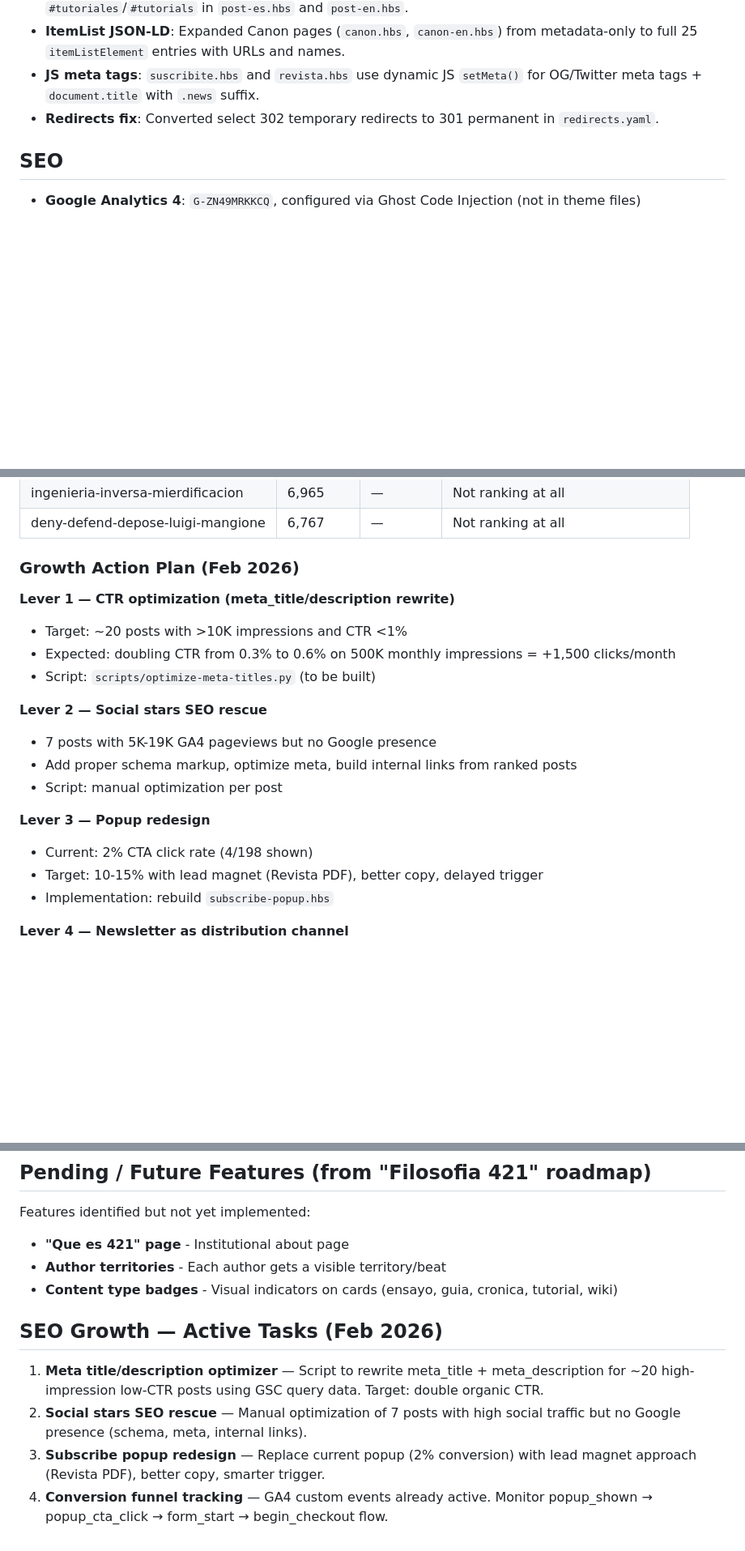
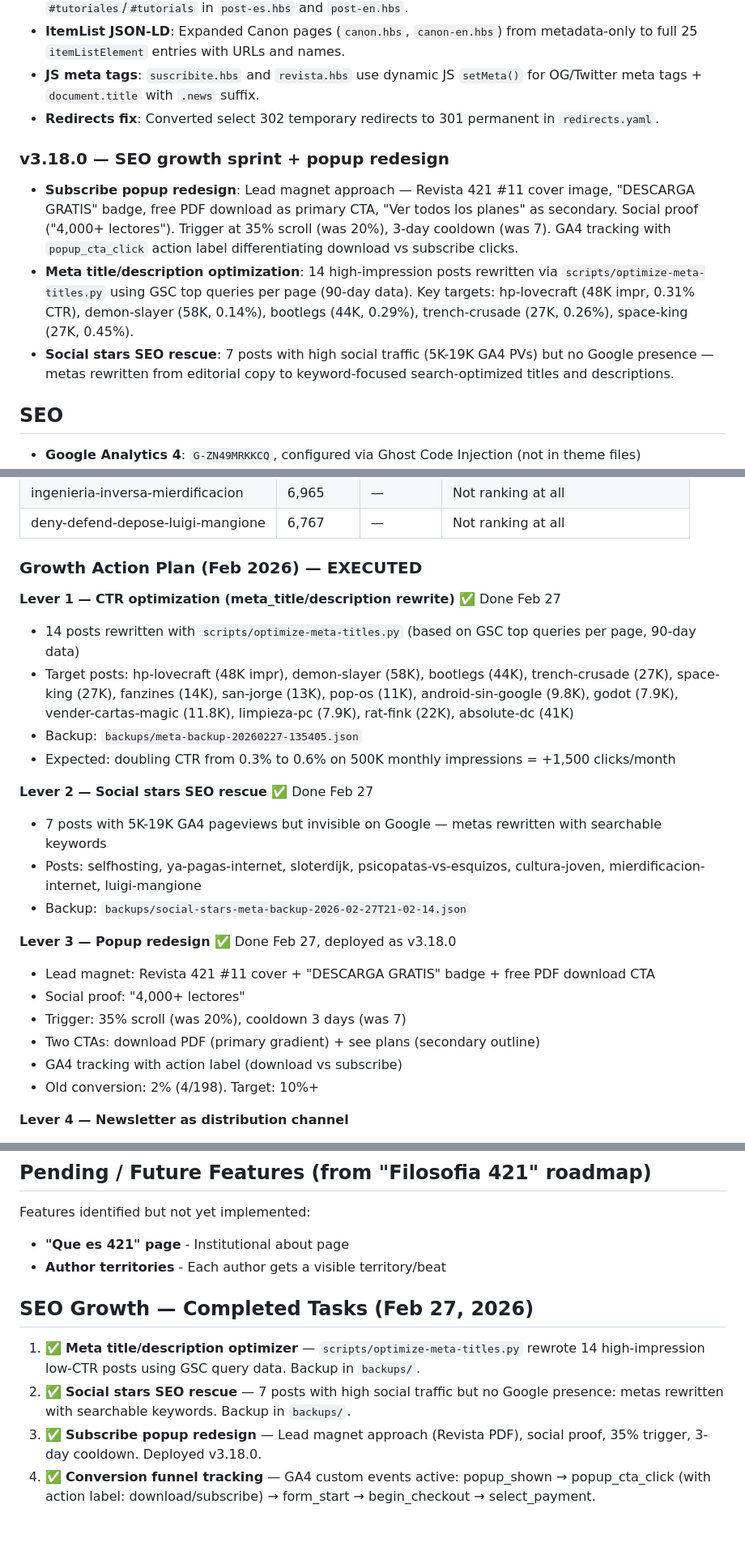
Before and after one commit to 421news/web, a Markdown page: CLAUDE.md, 3 parts joined by grey strips. Shown at 81% size. Rendered like a GitHub page; blank space fills up the shorter version.

Commit message:
Update CLAUDE.md: document all v3.18.0 changes and completed tasks
- Update subscribe-popup.hbs description (lead magnet, 35% trigger, 3-day cooldown)
- Update package.json version reference to v3.18.0
- Add v3.18.0 changelog entry (popup redesign, meta optimization, social stars)
- Add optimize-meta-titles.py to Scripts Inventory
- Mark Growth Action Plan levers 1-3 as completed with details
- Mark SEO Growth tasks as completed
- Remove content type badges from Pending (done in v3.14.0)
- Update conversion funnel insight to reflect popup redesign

Co-Authored-By: Claude Opus 4.6 <noreply@anthropic.com>

```diff
--- a/CLAUDE.md
+++ b/CLAUDE.md
@@ -424,6 +427,11 @@ Merged v3.14.0 visual changes with SEO/CWV improvements:
 - **JS meta tags**: `suscribite.hbs` and `revista.hbs` use dynamic JS `setMeta()` for OG/Twitter meta tags + `document.title` with `.news` suffix.
 - **Redirects fix**: Converted select 302 temporary redirects to 301 permanent in `redirects.yaml`.
 
+### v3.18.0 — SEO growth sprint + popup redesign
+- **Subscribe popup redesign**: Lead magnet approach — Revista 421 #11 cover image, "DESCARGA GRATIS" badge, free PDF download as primary CTA, "Ver todos los planes" as secondary. Social proof ("4,000+ lectores"). Trigger at 35% scroll (was 20%), 3-day cooldown (was 7). GA4 tracking with `popup_cta_click` action label differentiating download vs subscribe clicks.
+- **Meta title/description optimization**: 14 high-impression posts rewritten via `scripts/optimize-meta-titles.py` using GSC top queries per page (90-day data). Key targets: hp-lovecraft (48K impr, 0.31% CTR), demon-slayer (58K, 0.14%), bootlegs (44K, 0.29%), trench-crusade (27K, 0.26%), space-king (27K, 0.45%).
+- **Social stars SEO rescue**: 7 posts with high social traffic (5K-19K GA4 PVs) but no Google presence — metas rewritten from editorial copy to keyword-focused search-optimized titles and descriptions.
+
 ## SEO
 
 - **Google Analytics 4**: `G-ZN49MRKKCQ`, configured via Ghost Code Injection (not in theme files)
@@ -547,22 +555,26 @@ Custom events tracked via Ghost Code Injection (gtag.js):
 | ingenieria-inversa-mierdificacion | 6,965 | — | Not ranking at all |
 | deny-defend-depose-luigi-mangione | 6,767 | — | Not ranking at all |
 
-### Growth Action Plan (Feb 2026)
+### Growth Action Plan (Feb 2026) — EXECUTED
 
-**Lever 1 — CTR optimization (meta_title/description rewrite)**
-- Target: ~20 posts with >10K impressions and CTR <1%
+**Lever 1 — CTR optimization (meta_title/description rewrite)** ✅ Done Feb 27
+- 14 posts rewritten with `scripts/optimize-meta-titles.py` (based on GSC top queries per page, 90-day data)
+- Target posts: hp-lovecraft (48K impr), demon-slayer (58K), bootlegs (44K), trench-crusade (27K), space-king (27K), fanzines (14K), san-jorge (13K), pop-os (11K), android-sin-google (9.8K), godot (7.9K), vender-cartas-magic (11.8K), limpieza-pc (7.9K), rat-fink (22K), absolute-dc (41K)
+- Backup: `backups/meta-backup-20260227-135405.json`
 - Expected: doubling CTR from 0.3% to 0.6% on 500K monthly impressions = +1,500 clicks/month
-- Script: `scripts/optimize-meta-titles.py` (to be built)
 
-**Lever 2 — Social stars SEO rescue**
-- 7 posts with 5K-19K GA4 pageviews but no Google presence
-- Add proper schema markup, optimize meta, build internal links from ranked posts
-- Script: manual optimization per post
+**Lever 2 — Social stars SEO rescue** ✅ Done Feb 27
+- 7 posts with 5K-19K GA4 pageviews but invisible on Google — metas rewritten with searchable keywords
+- Posts: selfhosting, ya-pagas-internet, sloterdijk, psicopatas-vs-esquizos, cultura-joven, mierdificacion-internet, luigi-mangione
+- Backup: `backups/social-stars-meta-backup-2026-02-27T21-02-14.json`
 
-**Lever 3 — Popup redesign**
-- Current: 2% CTA click rate (4/198 shown)
-- Target: 10-15% with lead magnet (Revista PDF), better copy, delayed trigger
-- Implementation: rebuild `subscribe-popup.hbs`
+**Lever 3 — Popup redesign** ✅ Done Feb 27, deployed as v3.18.0
+- Lead magnet: Revista 421 #11 cover + "DESCARGA GRATIS" badge + free PDF download CTA
+- Social proof: "4,000+ lectores"
+- Trigger: 35% scroll (was 20%), cooldown 3 days (was 7)
+- Two CTAs: download PDF (primary gradient) + see plans (secondary outline)
+- GA4 tracking with action label (download vs subscribe)
+- Old conversion: 2% (4/198). Target: 10%+
 
 **Lever 4 — Newsletter as distribution channel**
 - 4,069 wizards + 4,011 new post subscribers = built-in amplification
@@ -657,11 +669,10 @@ claude mcp add google-analytics -- python3 -c "from analytics_mcp.coordinator im
 Features identified but not yet implemented:
 - **"Que es 421" page** - Institutional about page
 - **Author territories** - Each author gets a visible territory/beat
-- **Content type badges** - Visual indicators on cards (ensayo, guia, cronica, tutorial, wiki)
 
-## SEO Growth — Active Tasks (Feb 2026)
+## SEO Growth — Completed Tasks (Feb 27, 2026)
 
-1. **Meta title/description optimizer** — Script to rewrite meta_title + meta_description for ~20 high-impression low-CTR posts using GSC query data. Target: double organic CTR.
-2. **Social stars SEO rescue** — Manual optimization of 7 posts with high social traffic but no Google presence (schema, meta, internal links).
-3. **Subscribe popup redesign** — Replace current popup (2% conversion) with lead magnet approach (Revista PDF), better copy, smarter trigger.
-4. **Conversion funnel tracking** — GA4 custom events already active. Monitor popup_shown → popup_cta_click → form_start → begin_checkout flow.
+1. ✅ **Meta title/description optimizer** — `scripts/optimize-meta-titles.py` rewrote 14 high-impression low-CTR posts using GSC query data. Backup in `backups/`.
+2. ✅ **Social stars SEO rescue** — 7 posts with high social traffic but no Google presence: metas rewritten with searchable keywords. Backup in `backups/`.
+3. ✅ **Subscribe popup redesign** — Lead magnet approach (Revista PDF), social proof, 35% trigger, 3-day cooldown. Deployed v3.18.0.
+4. ✅ **Conversion funnel tracking** — GA4 custom events active: popup_shown → popup_cta_click (with action label: download/subscribe) → form_start → begin_checkout → select_payment.
```
Also changed, not shown: other parts of CLAUDE.md (+7 -4 lines).
